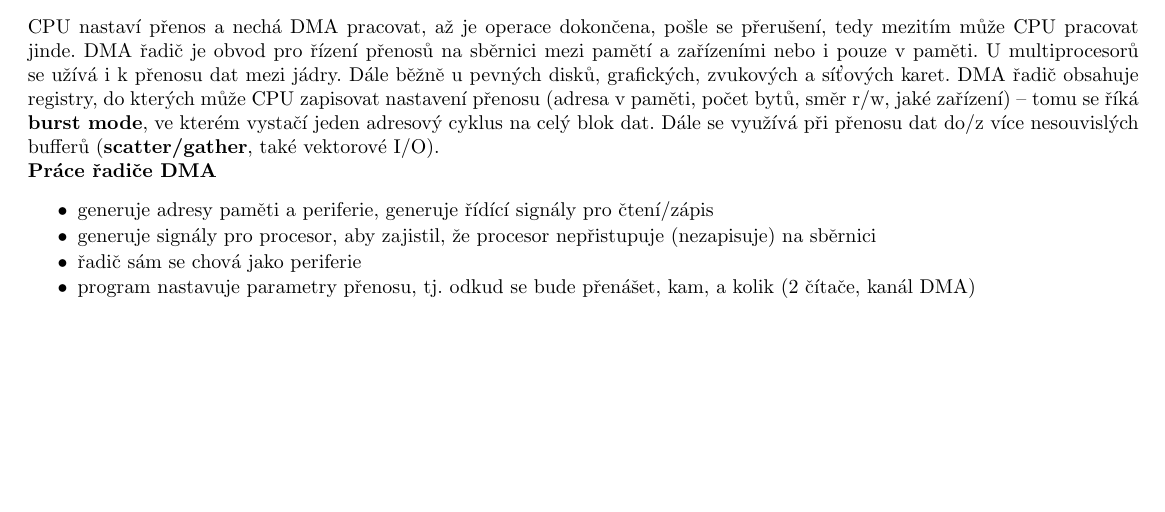
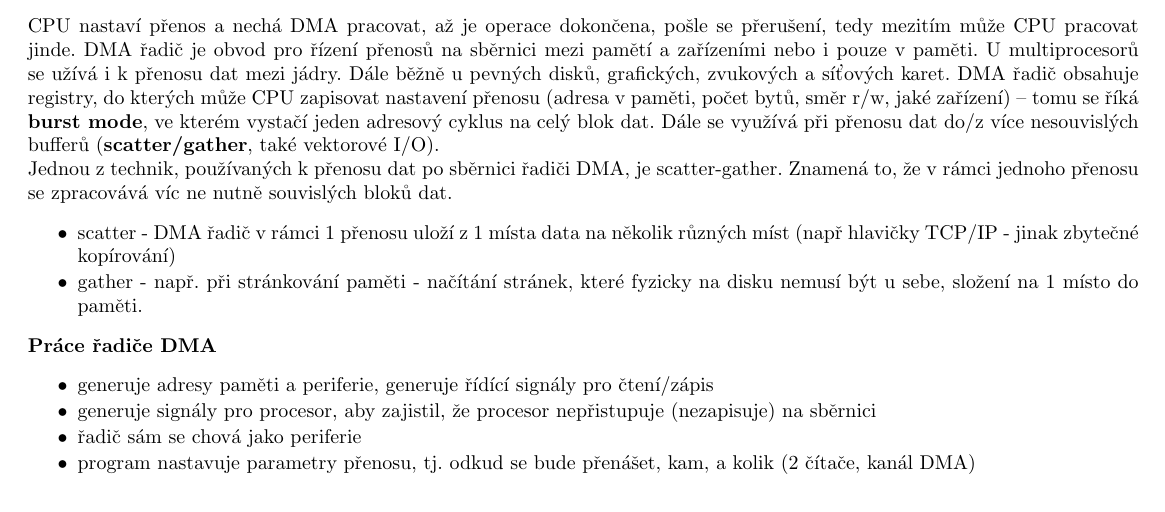
Before and after one commit to agentydragon/mff-statnice, a LaTeX document (bc/Programovani_5.tex, which reads bc/informatika/operacne_systemy_a_hw/Vstupni_a_vystupni_zarizeni,_ukladani_a_prenos_dat.OP!S!.tex): part of page 11 of 35, cut so that both start at the same text, the shorter picture padded with empty space. Compiled offline with pdfLaTeX; the source files are stored in an older character set and shown here as Unicode.

Commit message:
scatther gather

```diff
--- a/bc/informatika/operacne_systemy_a_hw/Vstupni_a_vystupni_zarizeni,_ukladani_a_prenos_dat.OP!S!.tex
+++ b/bc/informatika/operacne_systemy_a_hw/Vstupni_a_vystupni_zarizeni,_ukladani_a_prenos_dat.OP!S!.tex
@@ -69,6 +69,12 @@
 
 \subsubsection*{DMA}
 CPU nastaví přenos a nechá DMA pracovat, až je operace dokončena, pošle se přerušení, tedy mezitím může CPU pracovat jinde. DMA řadič je obvod pro řízení přenosů na sběrnici mezi pamětí a zařízeními nebo i pouze v paměti. U multiprocesorů se užívá i k přenosu dat mezi jádry. Dále běžně u pevných disků, grafických, zvukových a síťových karet. DMA řadič obsahuje registry, do kterých může CPU zapisovat nastavení přenosu (adresa v paměti, počet bytů, směr r/w, jaké zařízení) -- tomu se říká \textbf{burst mode}, ve kterém vystačí jeden adresový cyklus na celý blok dat. Dále se využívá při přenosu dat do/z více nesouvislých bufferů (\textbf{scatter/gather}, také vektorové I/O).
+\\ Jednou z technik, používaných k přenosu dat po sběrnici řadiči DMA, je scatter-gather. Znamená to, že v rámci jednoho přenosu se zpracovává víc ne nutně souvislých bloků dat.
+\begin{pitemize}
+    \item scatter - DMA řadič v rámci 1 přenosu uloží z 1 místa data na několik různých míst (např hlavičky TCP/IP - jinak zbytečné kopírování)
+    \item gather - např. při stránkování paměti - načítání stránek, které fyzicky na disku nemusí být u sebe, složení na 1 místo do paměti.
+\end{pitemize}
+
 
 \begin{e}{Práce řadiče DMA}{0}{0}
 \begin{pitemize}
```
